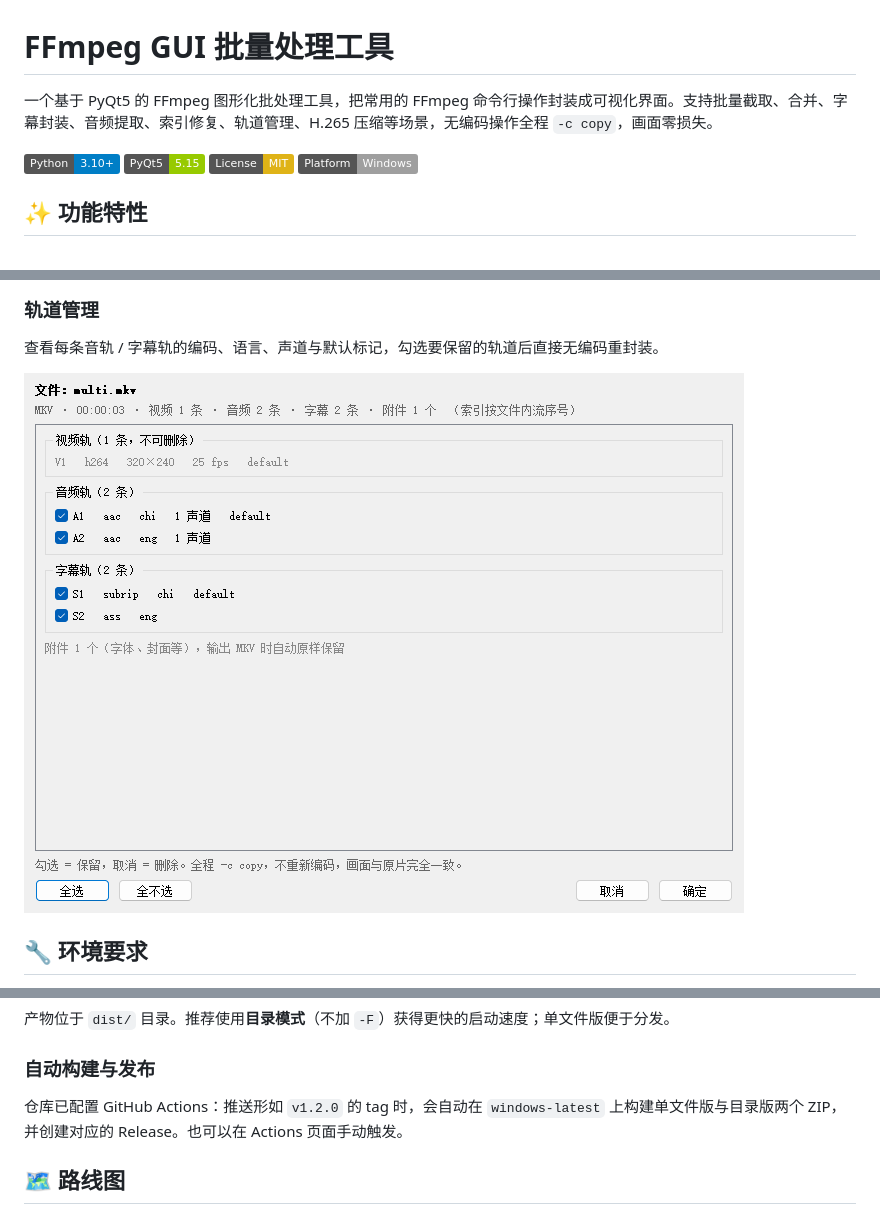
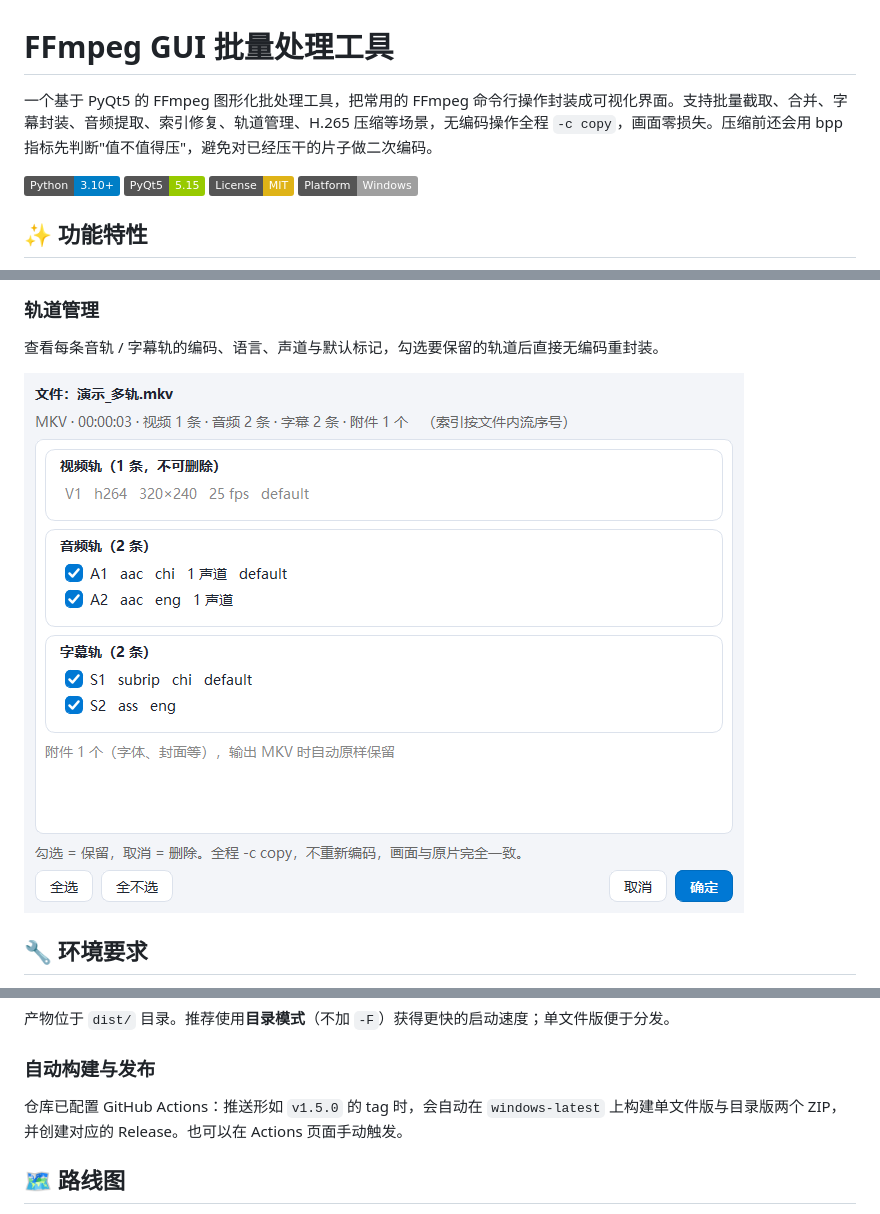
Before and after one commit to normally4680/ffmpeg-gui, a Markdown page: README.md, 3 parts joined by grey strips. GitHub-like rendering; pictures changed too: screenshots/tracks.png; badges without logos.

```diff
--- a/README.md
+++ b/README.md
@@ -1,6 +1,6 @@
 # FFmpeg GUI 批量处理工具
 
-一个基于 PyQt5 的 FFmpeg 图形化批处理工具，把常用的 FFmpeg 命令行操作封装成可视化界面。支持批量截取、合并、字幕封装、音频提取、索引修复、轨道管理、H.265 压缩等场景，无编码操作全程 `-c copy`，画面零损失。
+一个基于 PyQt5 的 FFmpeg 图形化批处理工具，把常用的 FFmpeg 命令行操作封装成可视化界面。支持批量截取、合并、字幕封装、音频提取、索引修复、轨道管理、H.265 压缩等场景，无编码操作全程 `-c copy`，画面零损失。压缩前还会用 bpp 指标先判断"值不值得压"，避免对已经压干的片子做二次编码。
 
 ![Python](https://img.shields.io/badge/Python-3.10%2B-blue)
 ![PyQt5](https://img.shields.io/badge/PyQt5-5.15-green)
@@ -204,7 +254,7 @@ pyinstaller -w --icon=app.ico --add-data "app.ico;." --name ffmpeg-gui main.py
 
 ### 自动构建与发布
 
-仓库已配置 GitHub Actions：推送形如 `v1.2.0` 的 tag 时，会自动在 `windows-latest` 上构建单文件版与目录版两个 ZIP，并创建对应的 Release。也可以在 Actions 页面手动触发。
+仓库已配置 GitHub Actions：推送形如 `v1.5.0` 的 tag 时，会自动在 `windows-latest` 上构建单文件版与目录版两个 ZIP，并创建对应的 Release。也可以在 Actions 页面手动触发。
 
 ## 🗺️ 路线图
 
```
Also changed, not shown: other parts of README.md (+53 -0 lines), screenshots/main.png, screenshots/smart.png (added), 1 other file.
